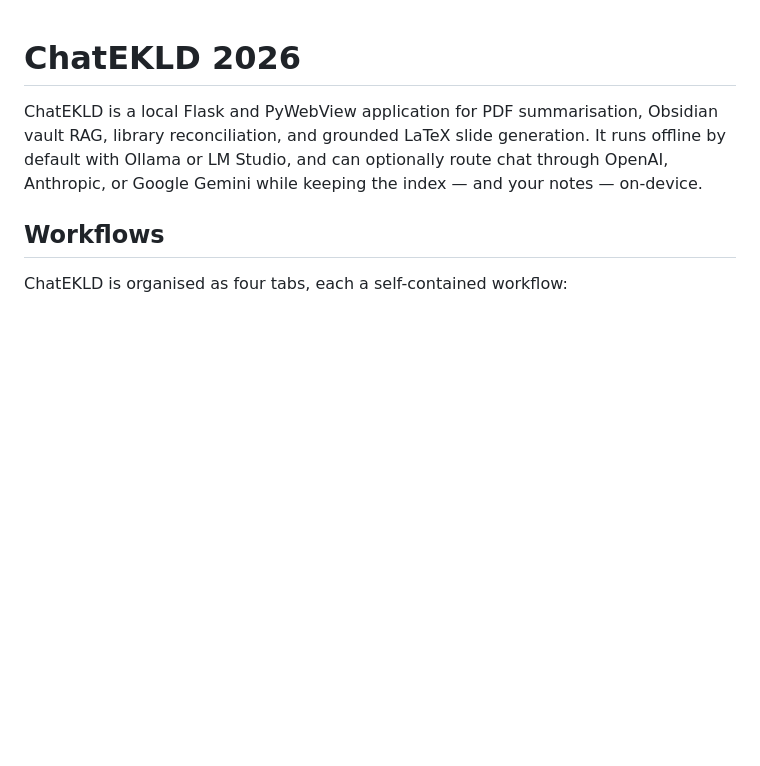
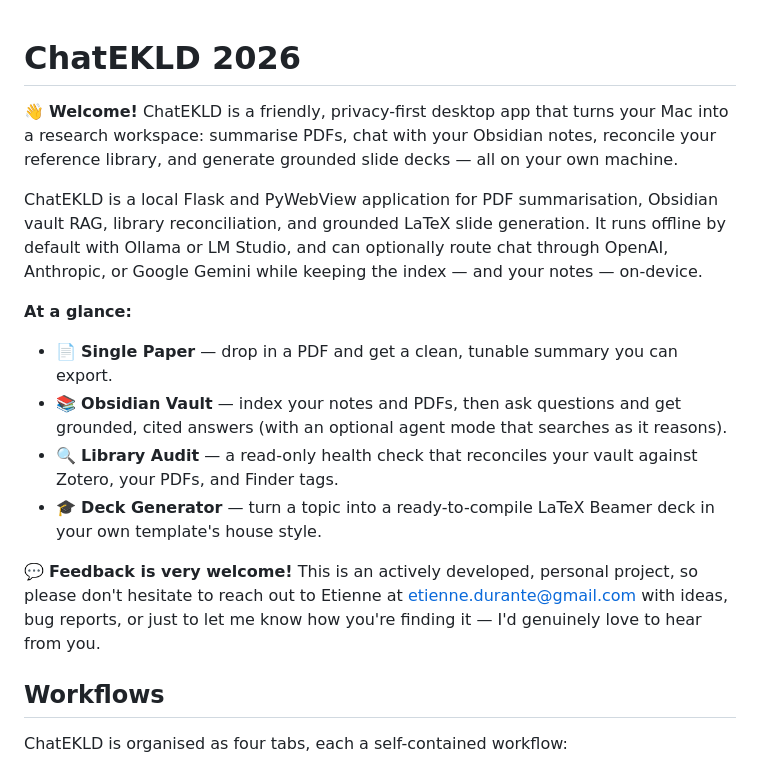
Before and after one commit to ekld92/chatekld, a Markdown page: README.md, the part around the change. GitHub-like rendering; blank space fills up the shorter version.

Commit message:
docs: add friendly welcome summary to top of README
Add a warm, skimmable intro above the technical description: a one-line
project summary, an at-a-glance feature list of the four workflows, and a
feedback invitation pointing to the maintainer's email.

Co-Authored-By: Claude Opus 4.8 <noreply@anthropic.com>
Claude-Session: https://claude.ai/code/session_011qrML4DzT9XeZFuqexdtu2

```diff
--- a/README.md
+++ b/README.md
@@ -1,6 +1,17 @@
 # ChatEKLD 2026
 
+👋 **Welcome!** ChatEKLD is a friendly, privacy-first desktop app that turns your Mac into a research workspace: summarise PDFs, chat with your Obsidian notes, reconcile your reference library, and generate grounded slide decks — all on your own machine.
+
 ChatEKLD is a local Flask and PyWebView application for PDF summarisation, Obsidian vault RAG, library reconciliation, and grounded LaTeX slide generation. It runs offline by default with Ollama or LM Studio, and can optionally route chat through OpenAI, Anthropic, or Google Gemini while keeping the index — and your notes — on-device.
+
+**At a glance:**
+
+- 📄 **Single Paper** — drop in a PDF and get a clean, tunable summary you can export.
+- 📚 **Obsidian Vault** — index your notes and PDFs, then ask questions and get grounded, cited answers (with an optional agent mode that searches as it reasons).
+- 🔍 **Library Audit** — a read-only health check that reconciles your vault against Zotero, your PDFs, and Finder tags.
+- 🎓 **Deck Generator** — turn a topic into a ready-to-compile LaTeX Beamer deck in your own template's house style.
+
+💬 **Feedback is very welcome!** This is an actively developed, personal project, so please don't hesitate to reach out to Etienne at [etienne.durante@gmail.com](mailto:etienne.durante@gmail.com) with ideas, bug reports, or just to let me know how you're finding it — I'd genuinely love to hear from you.
 
 ## Workflows
 
```
